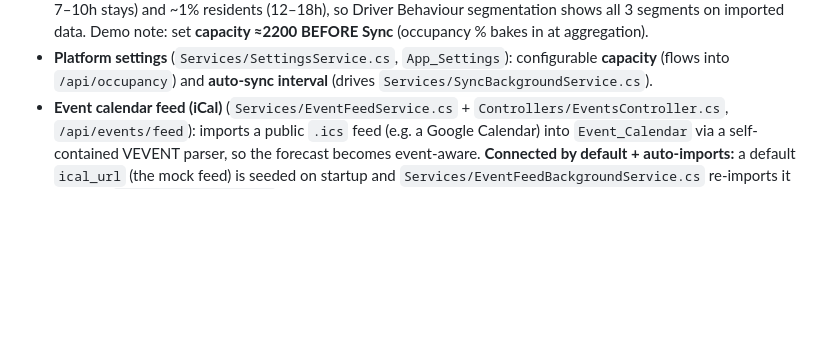
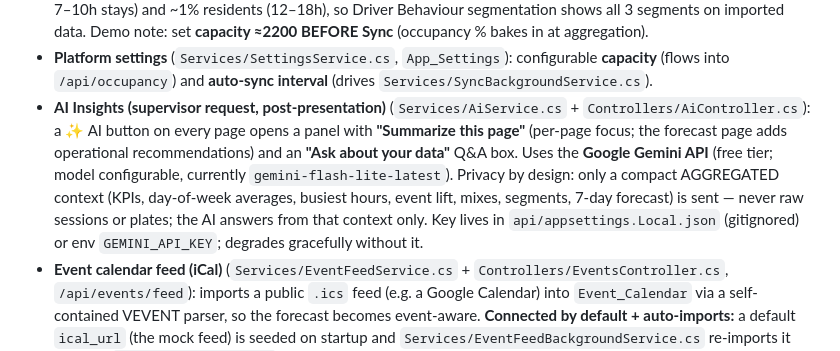
Before and after one commit to limyangjiee-dotcom/confined-parking-analytics, a Markdown page: docs/PROJECT_STATUS.md, the part around the change. Drawn GitHub-style; blank space fills up the shorter version.

```diff
--- a/docs/PROJECT_STATUS.md
+++ b/docs/PROJECT_STATUS.md
@@ -70,6 +70,13 @@ date-range filter; all `/api/dash/*` endpoints take `?from=YYYY-MM-DD&to=YYYY-MM
   on imported data. Demo note: set **capacity ≈2200 BEFORE Sync** (occupancy % bakes in at aggregation).
 - **Platform settings** (`Services/SettingsService.cs`, `App_Settings`): configurable **capacity**
   (flows into `/api/occupancy`) and **auto-sync interval** (drives `Services/SyncBackgroundService.cs`).
+- **AI Insights (supervisor request, post-presentation)** (`Services/AiService.cs` + `Controllers/AiController.cs`):
+  a ✨ AI button on every page opens a panel with **"Summarize this page"** (per-page focus; the forecast
+  page adds operational recommendations) and an **"Ask about your data"** Q&A box. Uses the **Google Gemini
+  API** (free tier; model configurable, currently `gemini-flash-lite-latest`). Privacy by design: only a
+  compact AGGREGATED context (KPIs, day-of-week averages, busiest hours, event lift, mixes, segments,
+  7-day forecast) is sent — never raw sessions or plates; the AI answers from that context only. Key lives
+  in `api/appsettings.Local.json` (gitignored) or env `GEMINI_API_KEY`; degrades gracefully without it.
 - **Event calendar feed (iCal)** (`Services/EventFeedService.cs` + `Controllers/EventsController.cs`,
   `/api/events/feed`): imports a public `.ics` feed (e.g. a Google Calendar) into `Event_Calendar` via a
   self-contained VEVENT parser, so the forecast becomes event-aware. **Connected by default + auto-imports:**
```
Also changed, not shown: README.md (+4 -1 lines).
